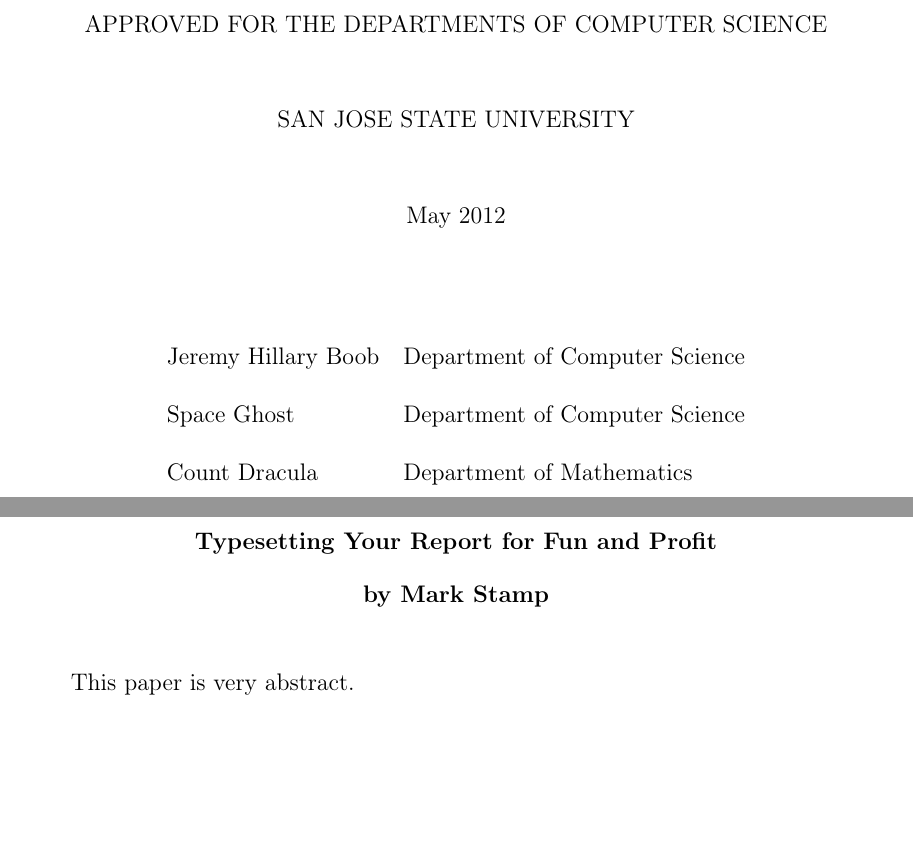
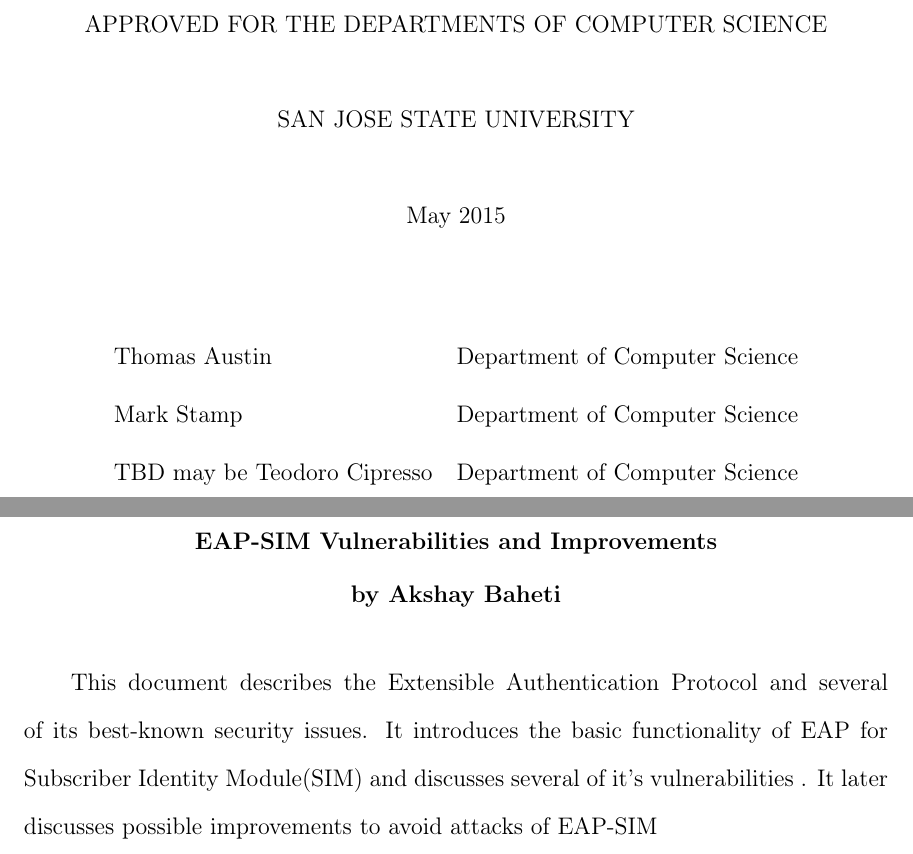
Before and after one commit to akshaybahetii/cs_298_project, a LaTeX thesis (thesis.tex, which reads abs.tex): two parts of pages 3 and 4 of 18, joined at a grey line, cut so that both start at the same text, the shorter picture padded with empty space. Compiled offline with pdfLaTeX; a missing bibliography style is replaced by a similar one.

Commit message:
Initial Commit with abstract,project title and committe member names.

```diff
--- a/abs.tex
+++ b/abs.tex
@@ -1 +1,2 @@
-This paper is very abstract.
+This document describes the Extensible Authentication Protocol and several of its best-known security
+issues. It introduces the basic functionality of EAP for Subscriber Identity Module(SIM) and discusses several of it's vulnerabilities . It later discusses possible improvements to avoid attacks of EAP-SIM
--- a/thesis.tex
+++ b/thesis.tex
@@ -47,18 +47,18 @@
 %
 % ***** advisor's name
 %
-\def\advisorName{Jeremy Hillary Boob}
+\def\advisorName{Thomas Austin}
 \def\advisorAffiliation{Department of Computer Science}
 %
 % ***** first committee member's name
 %
-\def\firstCommitteeMember{Space Ghost}
+\def\firstCommitteeMember{Mark Stamp}
 \def\firstCommitteeMemberAffiliation{Department of Computer Science}
 %
 % ***** second committee member's name
 %
-\def\secondCommitteeMember{Count Dracula}
-\def\secondCommitteeMemberAffiliation{Department of Mathematics}
+\def\secondCommitteeMember{TBD may be Teodoro Cipresso}
+\def\secondCommitteeMemberAffiliation{Department of Computer Science}
 
 \setcounter{secnumdepth}{3}
 
@@ -67,16 +67,16 @@
 %
 % ***** title
 %
-\title{Typesetting Your Report for Fun and Profit}
+\title{EAP-SIM Vulnerabilities and Improvements}
 
 %
 % ***** author's name
 %
-\author{Mark Stamp}
+\author{Akshay Baheti}
 %
 % ***** graduation year
 %
-\copyrightyear{2012}
+\copyrightyear{2015}
 
 %
 % Do not change this...
```
